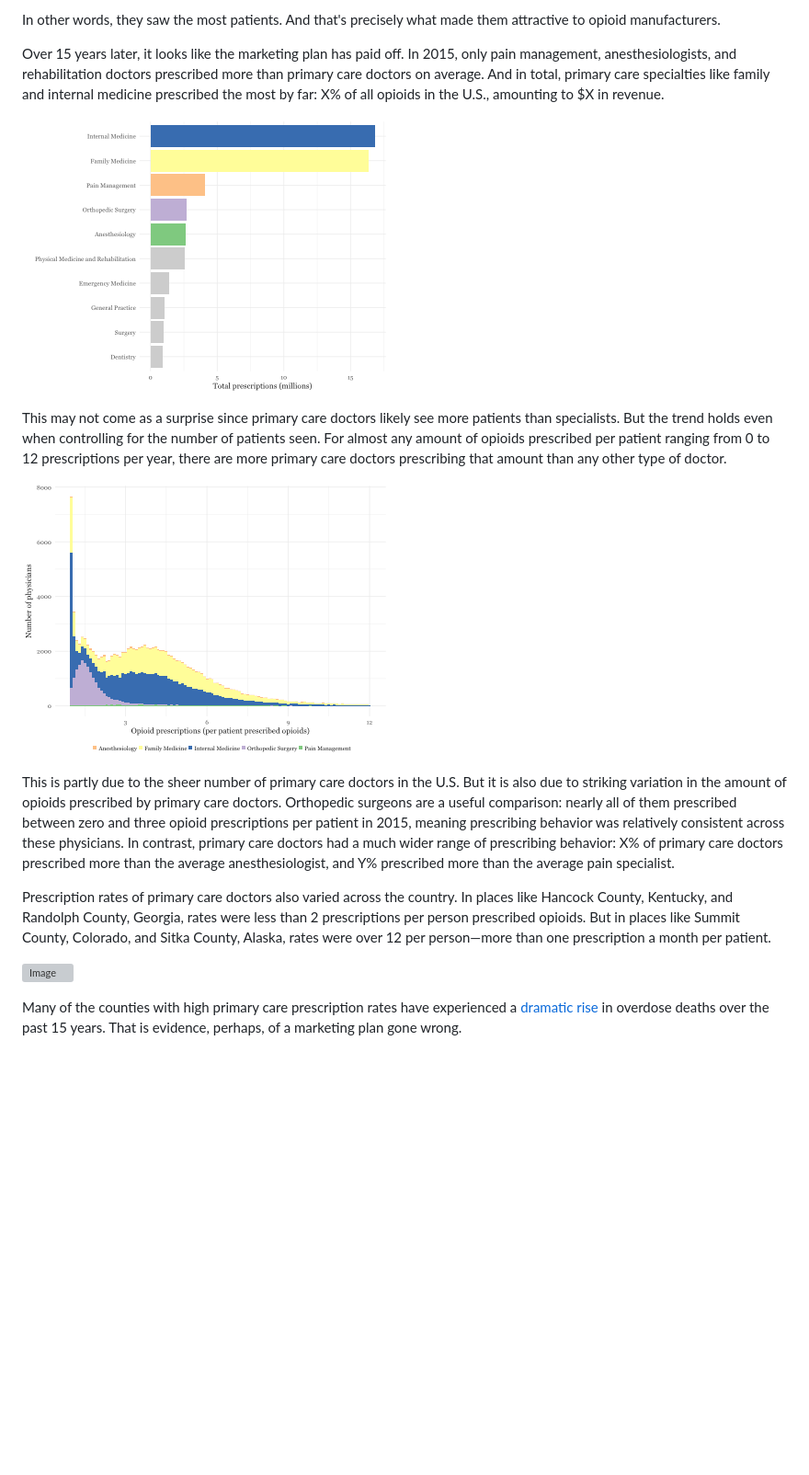
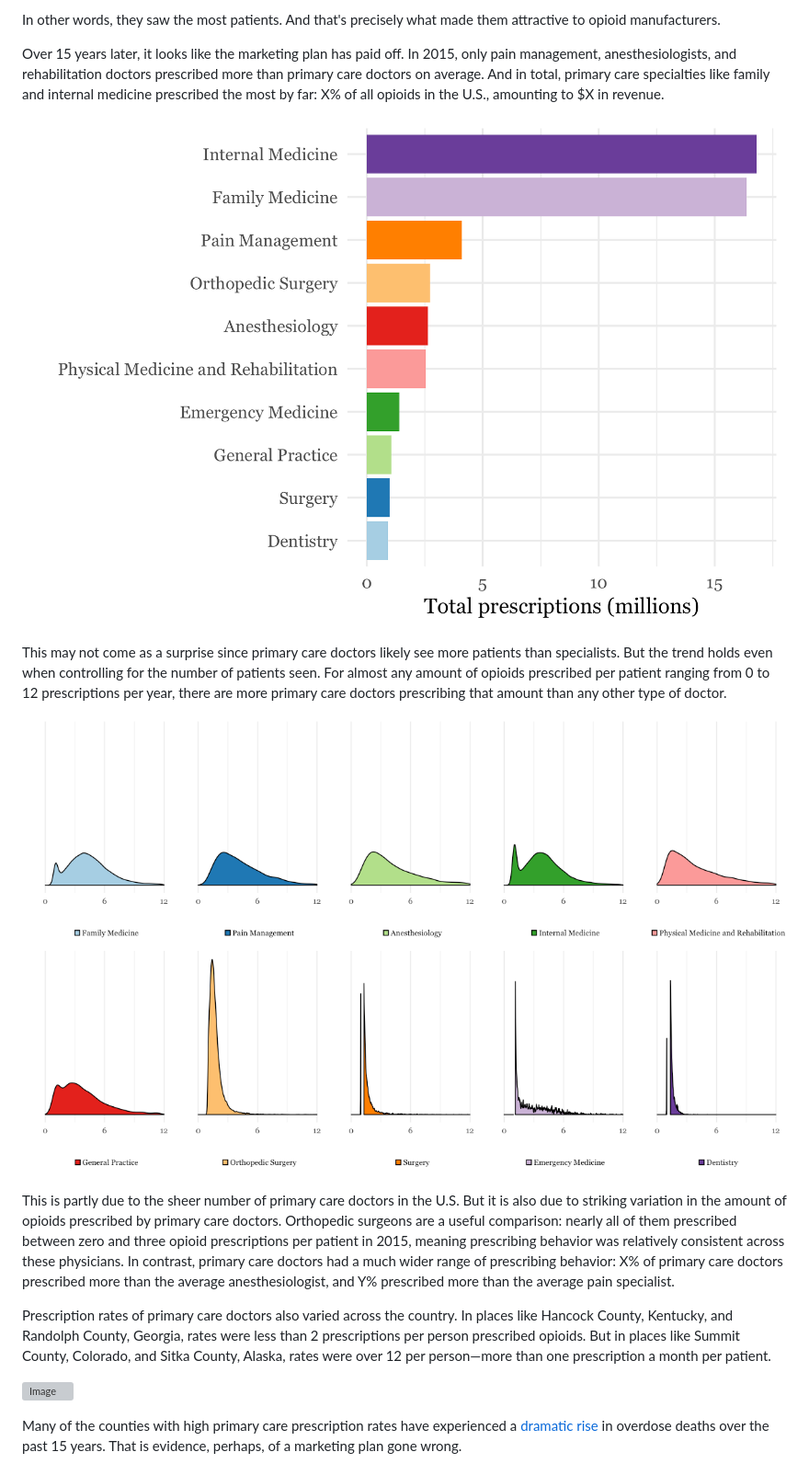
Before and after one commit to kdanesh/dataviz-project, a Markdown page: README.md, the part around the change printed below. Shown: that part at 92% size. GitHub-like rendering; pictures changed too: plots/prescriptions_dens_by_specialty.png (added), plots/prescriptions_hist_by_specialty.png, plots/specialty_top10pre_total.png; blank space fills up the shorter version; grey boxes are pictures that could not be loaded.

```diff
--- a/README.md
+++ b/README.md
@@ -8,11 +8,11 @@ In other words, they saw the most patients.  And that's precisely what made them
 
 Over 15 years later, it looks like the marketing plan has paid off.  In 2015, only pain management, anesthesiologists, and rehabilitation doctors prescribed more than primary care doctors on average.  And in total, primary care specialties like family and internal medicine prescribed the most by far: X% of all opioids in the U.S., amounting to $X in revenue.
 
-![Image](https://raw.githubusercontent.com/kdanesh/dataviz-project/gh-pages/plots/specialty_top10pre_total.png)
+![Image](plots/specialty_top10pre_total.png)
 
 This may not come as a surprise since primary care doctors likely see more patients than specialists.  But the trend holds even when controlling for the number of patients seen.  For almost any amount of opioids prescribed per patient ranging from 0 to 12 prescriptions per year, there are more primary care doctors prescribing that amount than any other type of doctor.
 
-![Image](https://raw.githubusercontent.com/kdanesh/dataviz-project/gh-pages/plots/prescriptions_hist_by_specialty.png)
+![Image](plots/prescriptions_dens_by_specialty.png)
 
 This is partly due to the sheer number of primary care doctors in the U.S.  But it is also due to striking variation in the amount of opioids prescribed by primary care doctors.  Orthopedic surgeons are a useful comparison: nearly all of them prescribed between zero and three opioid prescriptions per patient in 2015, meaning prescribing behavior was relatively consistent across these physicians.  In contrast, primary care doctors had a much wider range of prescribing behavior: X% of primary care doctors prescribed more than the average anesthesiologist, and Y% prescribed more than the average pain specialist.
 
```
Also changed, not shown: other parts of README.md (+5 -5 lines), plots/meetings_30dayfill.png, plots/prescriptions_meetings_by_specialty.png, 2 other files.
